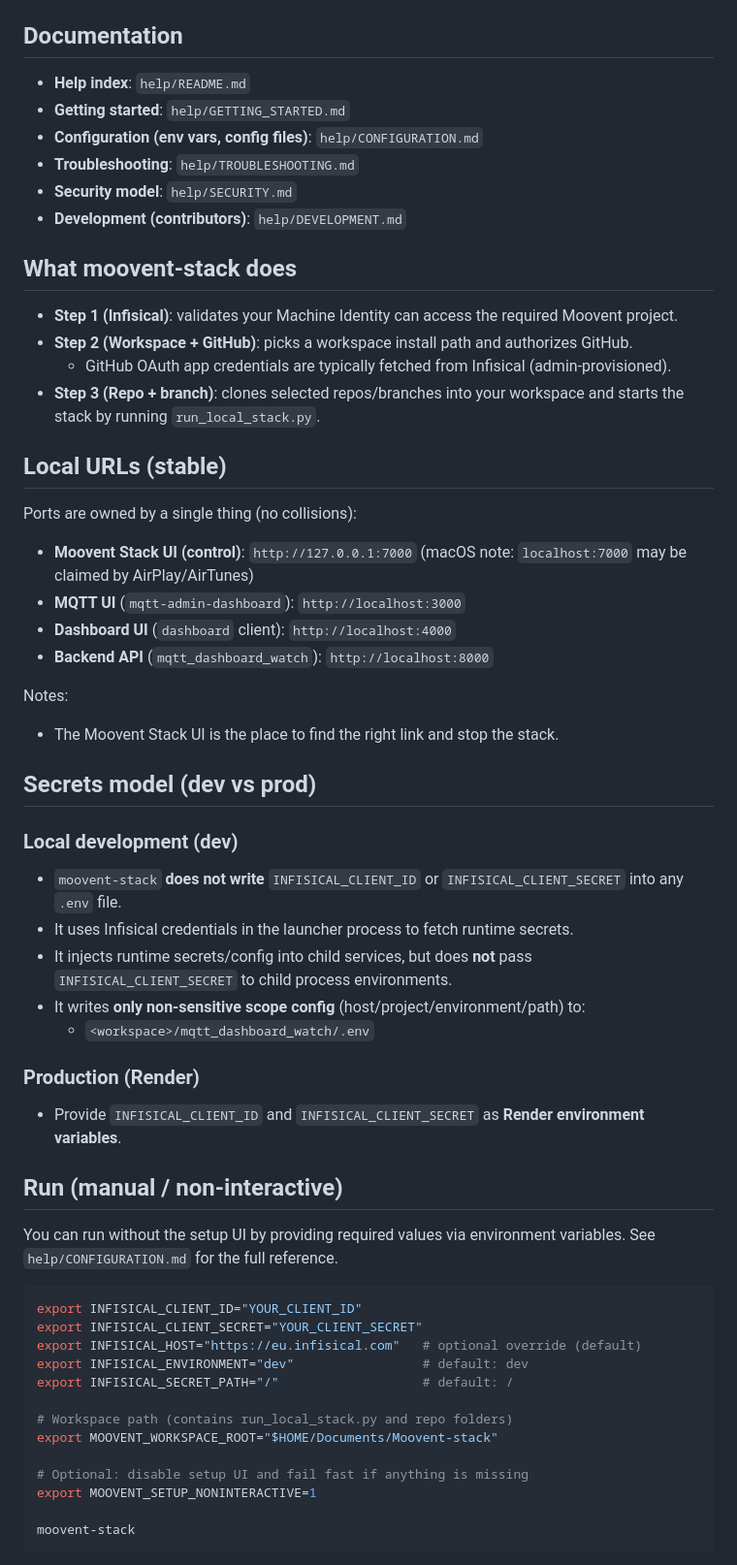
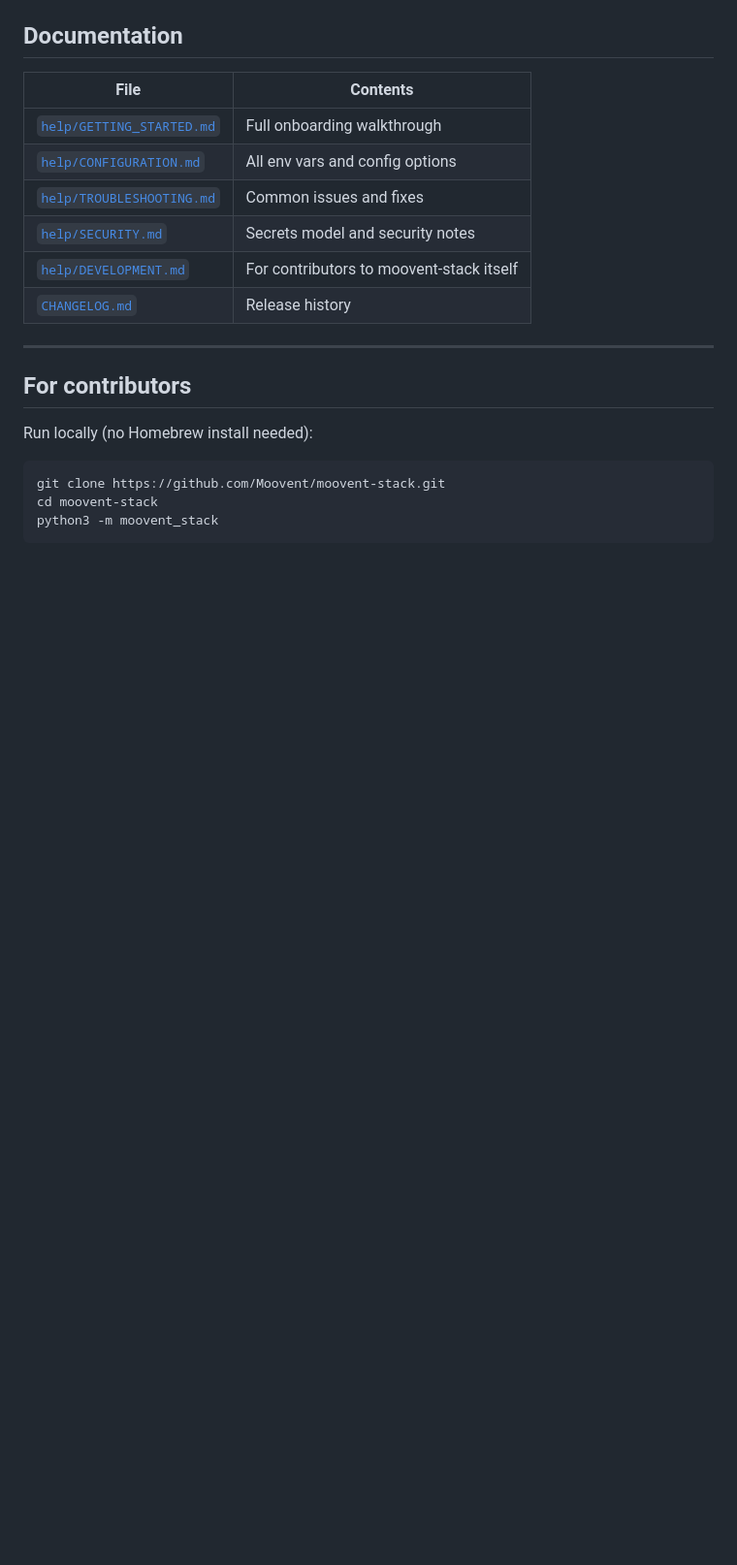
Before and after one commit to Moovent/moovent-stack, a Markdown page: README.md, the part around one of its changes. Shown at 97% size. Drawn GitHub-style; blank space fills up the shorter version.

````diff
--- a/README.md
+++ b/README.md
@@ -24,64 +138,24 @@ If Infisical credentials or workspace are not configured, `moovent-stack` opens
 
 ## Documentation
 
-- **Help index**: `help/README.md`
-- **Getting started**: `help/GETTING_STARTED.md`
-- **Configuration (env vars, config files)**: `help/CONFIGURATION.md`
-- **Troubleshooting**: `help/TROUBLESHOOTING.md`
-- **Security model**: `help/SECURITY.md`
-- **Development (contributors)**: `help/DEVELOPMENT.md`
+| File | Contents |
+|------|----------|
+| [`help/GETTING_STARTED.md`](help/GETTING_STARTED.md) | Full onboarding walkthrough |
+| [`help/CONFIGURATION.md`](help/CONFIGURATION.md) | All env vars and config options |
+| [`help/TROUBLESHOOTING.md`](help/TROUBLESHOOTING.md) | Common issues and fixes |
+| [`help/SECURITY.md`](help/SECURITY.md) | Secrets model and security notes |
+| [`help/DEVELOPMENT.md`](help/DEVELOPMENT.md) | For contributors to moovent-stack itself |
+| [`CHANGELOG.md`](CHANGELOG.md) | Release history |
 
-## What moovent-stack does
+---
 
-- **Step 1 (Infisical)**: validates your Machine Identity can access the required Moovent project.
-- **Step 2 (Workspace + GitHub)**: picks a workspace install path and authorizes GitHub.
-  - GitHub OAuth app credentials are typically fetched from Infisical (admin-provisioned).
-- **Step 3 (Repo + branch)**: clones selected repos/branches into your workspace and starts the stack by running `run_local_stack.py`.
+## For contributors
 
-## Local URLs (stable)
-
-Ports are owned by a single thing (no collisions):
-
-- **Moovent Stack UI (control)**: `http://127.0.0.1:7000` (macOS note: `localhost:7000` may be claimed by AirPlay/AirTunes)
-- **MQTT UI** (`mqtt-admin-dashboard`): `http://localhost:3000`
-- **Dashboard UI** (`dashboard` client): `http://localhost:4000`
-- **Backend API** (`mqtt_dashboard_watch`): `http://localhost:8000`
-
-Notes:
-- The Moovent Stack UI is the place to find the right link and stop the stack.
-
-## Secrets model (dev vs prod)
-
-### Local development (dev)
-
-- `moovent-stack` **does not write** `INFISICAL_CLIENT_ID` or `INFISICAL_CLIENT_SECRET` into any `.env` file.
-- It uses Infisical credentials in the launcher process to fetch runtime secrets.
-- It injects runtime secrets/config into child services, but does **not** pass `INFISICAL_CLIENT_SECRET` to child process environments.
-- It writes **only non-sensitive scope config** (host/project/environment/path) to:
-  - `<workspace>/mqtt_dashboard_watch/.env`
-
-### Production (Render)
-
-- Provide `INFISICAL_CLIENT_ID` and `INFISICAL_CLIENT_SECRET` as **Render environment variables**.
-
-## Run (manual / non-interactive)
-
-You can run without the setup UI by providing required values via environment variables.
-See `help/CONFIGURATION.md` for the full reference.
+Run locally (no Homebrew install needed):
 
 ```bash
-export INFISICAL_CLIENT_ID="YOUR_CLIENT_ID"
-export INFISICAL_CLIENT_SECRET="YOUR_CLIENT_SECRET"
-export INFISICAL_HOST="https://eu.infisical.com"   # optional override (default)
-export INFISICAL_ENVIRONMENT="dev"                 # default: dev
-export INFISICAL_SECRET_PATH="/"                   # default: /
-
-# Workspace path (contains run_local_stack.py and repo folders)
-export MOOVENT_WORKSPACE_ROOT="$HOME/Documents/Moovent-stack"
-
-# Optional: disable setup UI and fail fast if anything is missing
-export MOOVENT_SETUP_NONINTERACTIVE=1
-
-moovent-stack
+git clone https://github.com/Moovent/moovent-stack.git
+cd moovent-stack
+python3 -m moovent_stack
 ```
 
````
Also changed, not shown: other parts of README.md (+124 -59 lines).
